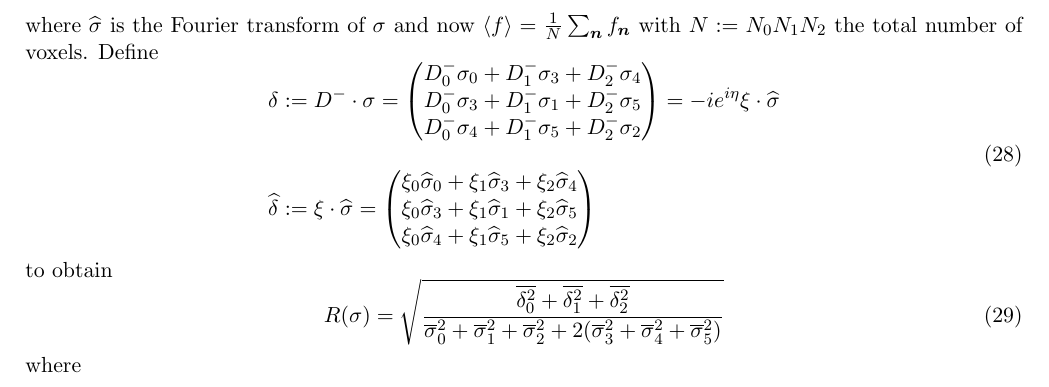
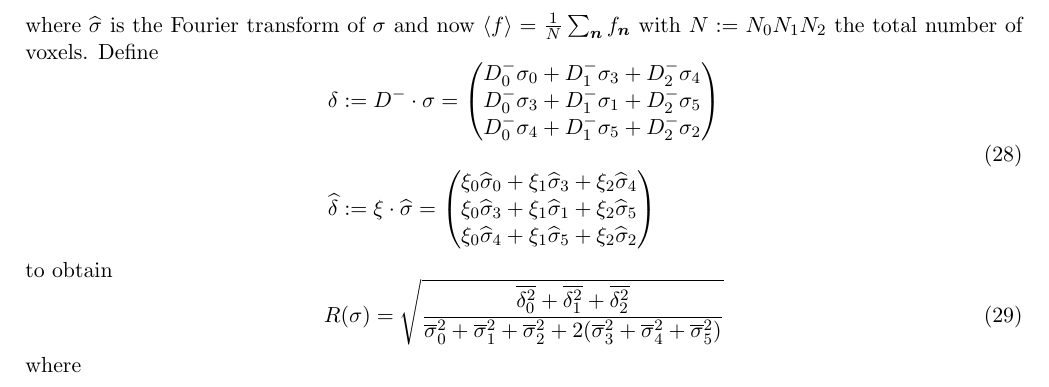
Before and after one commit to yang-chen-2022/JaxMaterials, a LaTeX document (doc/linear_elasticity.tex): part of page 5 of 7, cut so that both start at the same text. Compiled offline with pdfLaTeX.

Commit message:
Fixed inaccuracy

```diff
--- a/doc/linear_elasticity.tex
+++ b/doc/linear_elasticity.tex
@@ -308,7 +308,7 @@ Define
     D^-_0 \sigma_3 + D^-_1 \sigma_1 + D^-_2 \sigma_5\\
     D^-_0 \sigma_4 + D^-_1 \sigma_5 + D^-_2 \sigma_2
 \end{pmatrix}
-=-ie^{i\eta} \xi \cdot \widehat{\sigma}\\[2ex]
+\\[2ex]
 \widehat{\delta} &:= \xi \cdot \widehat{\sigma} =
 \begin{pmatrix}
     \xi_0 \widehat{\sigma}_0 + \xi_1 \widehat{\sigma}_3 + \xi_2 \widehat{\sigma}_4\\
```
